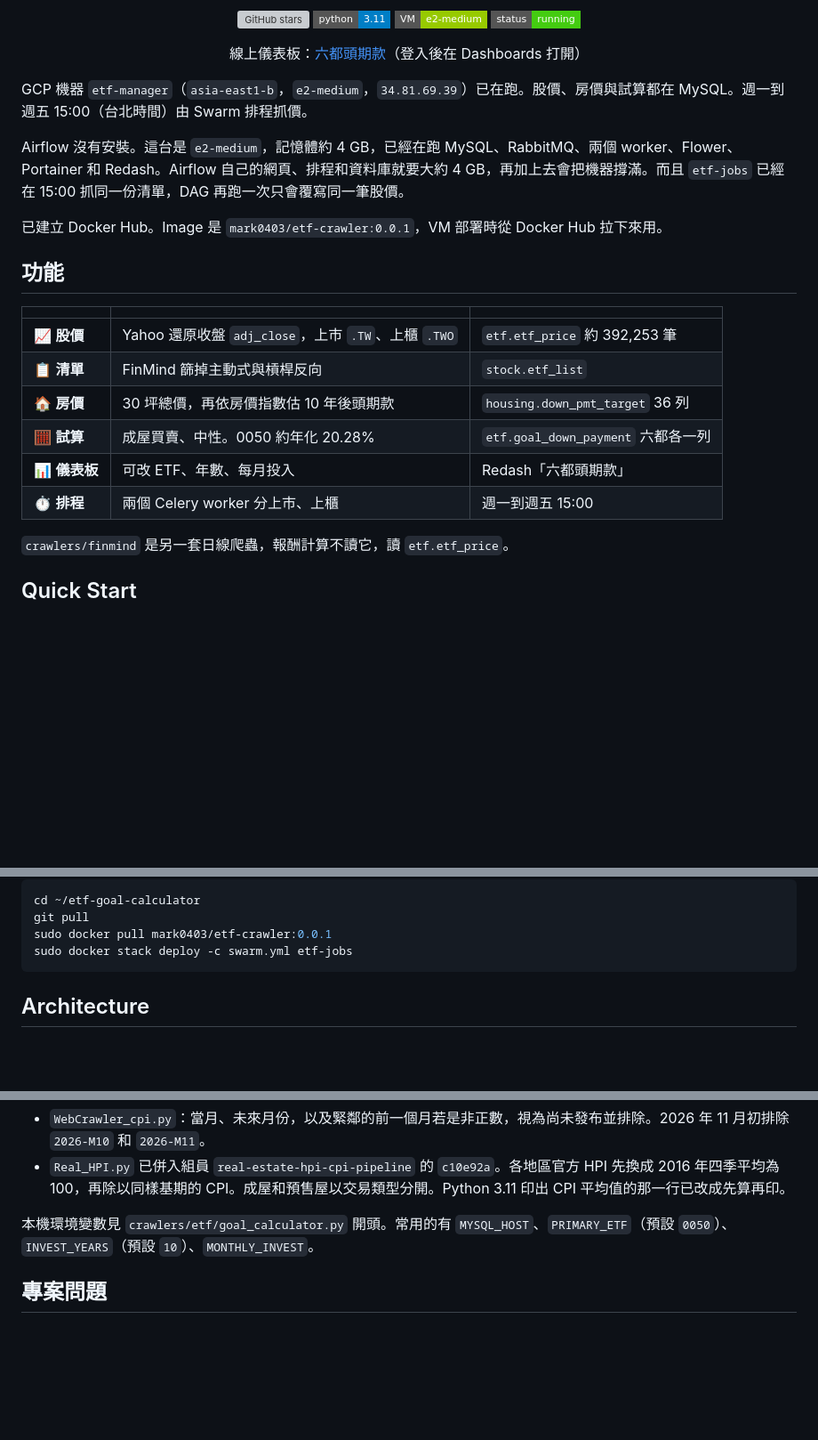
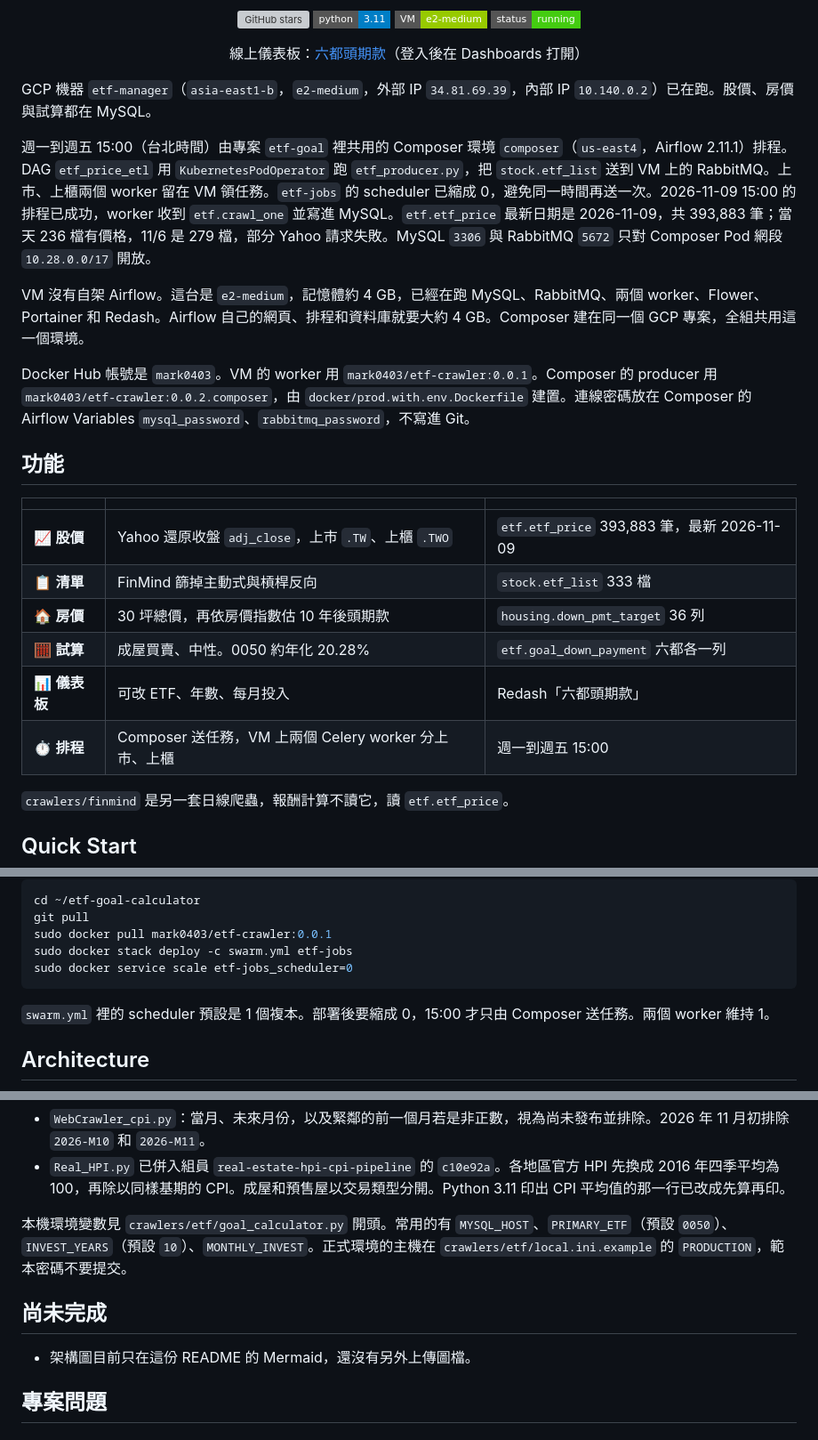
Before and after one commit to tibameDataEngineer1150701/etf-goal-calculator, a Markdown page: README.md, 3 parts joined by grey strips. Shown at 89% size. Rendered like a GitHub page; folded sections open; badges without logos; blank space fills up the shorter version; grey boxes are pictures that could not be loaded.

````diff
--- a/README.md
+++ b/README.md
@@ -15,22 +15,24 @@
   線上儀表板：<a href="http://34.81.69.39:5000">六都頭期款</a>（登入後在 Dashboards 打開）
 </p>
 
-GCP 機器 `etf-manager`（`asia-east1-b`，`e2-medium`，`34.81.69.39`）已在跑。股價、房價與試算都在 MySQL。週一到週五 15:00（台北時間）由 Swarm 排程抓價。
+GCP 機器 `etf-manager`（`asia-east1-b`，`e2-medium`，外部 IP `34.81.69.39`，內部 IP `10.140.0.2`）已在跑。股價、房價與試算都在 MySQL。
 
-Airflow 沒有安裝。這台是 `e2-medium`，記憶體約 4 GB，已經在跑 MySQL、RabbitMQ、兩個 worker、Flower、Portainer 和 Redash。Airflow 自己的網頁、排程和資料庫就要大約 4 GB，再加上去會把機器撐滿。而且 `etf-jobs` 已經在 15:00 抓同一份清單，DAG 再跑一次只會覆寫同一筆股價。
+週一到週五 15:00（台北時間）由專案 `etf-goal` 裡共用的 Composer 環境 `composer`（`us-east4`，Airflow 2.11.1）排程。DAG `etf_price_etl` 用 `KubernetesPodOperator` 跑 `etf_producer.py`，把 `stock.etf_list` 送到 VM 上的 RabbitMQ。上市、上櫃兩個 worker 留在 VM 領任務。`etf-jobs` 的 scheduler 已縮成 0，避免同一時間再送一次。2026-11-09 15:00 的排程已成功，worker 收到 `etf.crawl_one` 並寫進 MySQL。`etf.etf_price` 最新日期是 2026-11-09，共 393,883 筆；當天 236 檔有價格，11/6 是 279 檔，部分 Yahoo 請求失敗。MySQL `3306` 與 RabbitMQ `5672` 只對 Composer Pod 網段 `10.28.0.0/17` 開放。
 
-已建立 Docker Hub。Image 是 `mark0403/etf-crawler:0.0.1`，VM 部署時從 Docker Hub 拉下來用。
+VM 沒有自架 Airflow。這台是 `e2-medium`，記憶體約 4 GB，已經在跑 MySQL、RabbitMQ、兩個 worker、Flower、Portainer 和 Redash。Airflow 自己的網頁、排程和資料庫就要大約 4 GB。Composer 建在同一個 GCP 專案，全組共用這一個環境。
+
+Docker Hub 帳號是 `mark0403`。VM 的 worker 用 `mark0403/etf-crawler:0.0.1`。Composer 的 producer 用 `mark0403/etf-crawler:0.0.2.composer`，由 `docker/prod.with.env.Dockerfile` 建置。連線密碼放在 Composer 的 Airflow Variables `mysql_password`、`rabbitmq_password`，不寫進 Git。
 
 ## 功能
 
 | | | |
 | --- | --- | --- |
-| 📈 **股價** | Yahoo 還原收盤 `adj_close`，上市 `.TW`、上櫃 `.TWO` | `etf.etf_price` 約 392,253 筆 |
-| 📋 **清單** | FinMind 篩掉主動式與槓桿反向 | `stock.etf_list` |
+| 📈 **股價** | Yahoo 還原收盤 `adj_close`，上市 `.TW`、上櫃 `.TWO` | `etf.etf_price` 393,883 筆，最新 2026-11-09 |
+| 📋 **清單** | FinMind 篩掉主動式與槓桿反向 | `stock.etf_list` 333 檔 |
 | 🏠 **房價** | 30 坪總價，再依房價指數估 10 年後頭期款 | `housing.down_pmt_target` 36 列 |
 | 🧮 **試算** | 成屋買賣、中性。0050 約年化 20.28% | `etf.goal_down_payment` 六都各一列 |
 | 📊 **儀表板** | 可改 ETF、年數、每月投入 | Redash「六都頭期款」 |
-| ⏱️ **排程** | 兩個 Celery worker 分上市、上櫃 | 週一到週五 15:00 |
+| ⏱️ **排程** | Composer 送任務，VM 上兩個 Celery worker 分上市、上櫃 | 週一到週五 15:00 |
 
 `crawlers/finmind` 是另一套日線爬蟲，報酬計算不讀它，讀 `etf.etf_price`。
 
@@ -96,7 +99,10 @@ cd ~/etf-goal-calculator
 git pull
 sudo docker pull mark0403/etf-crawler:0.0.1
 sudo docker stack deploy -c swarm.yml etf-jobs
+sudo docker service scale etf-jobs_scheduler=0
 ```
+
+`swarm.yml` 裡的 scheduler 預設是 1 個複本。部署後要縮成 0，15:00 才只由 Composer 送任務。兩個 worker 維持 1。
 
 </details>
 
@@ -182,7 +188,11 @@ ETF 下拉要先存並執行 `SELECT stock_id FROM etf_cagr ORDER BY stock_id`
 - `WebCrawler_cpi.py`：當月、未來月份，以及緊鄰的前一個月若是非正數，視為尚未發布並排除。2026 年 11 月初排除 `2026-M10` 和 `2026-M11`。
 - `Real_HPI.py` 已併入組員 `real-estate-hpi-cpi-pipeline` 的 `c10e92a`。各地區官方 HPI 先換成 2016 年四季平均為 100，再除以同樣基期的 CPI。成屋和預售屋以交易類型分開。Python 3.11 印出 CPI 平均值的那一行已改成先算再印。
 
-本機環境變數見 `crawlers/etf/goal_calculator.py` 開頭。常用的有 `MYSQL_HOST`、`PRIMARY_ETF`（預設 `0050`）、`INVEST_YEARS`（預設 `10`）、`MONTHLY_INVEST`。
+本機環境變數見 `crawlers/etf/goal_calculator.py` 開頭。常用的有 `MYSQL_HOST`、`PRIMARY_ETF`（預設 `0050`）、`INVEST_YEARS`（預設 `10`）、`MONTHLY_INVEST`。正式環境的主機在 `crawlers/etf/local.ini.example` 的 `PRODUCTION`，範本密碼不要提交。
+
+## 尚未完成
+
+- 架構圖目前只在這份 README 的 Mermaid，還沒有另外上傳圖檔。
 
 ## 專案問題
 
````
Also changed, not shown: other parts of README.md (+4 -3 lines), README.en.md (+20 -10 lines), crawlers/etf/UNFINISHED.md (deleted, +0 -77 lines).
